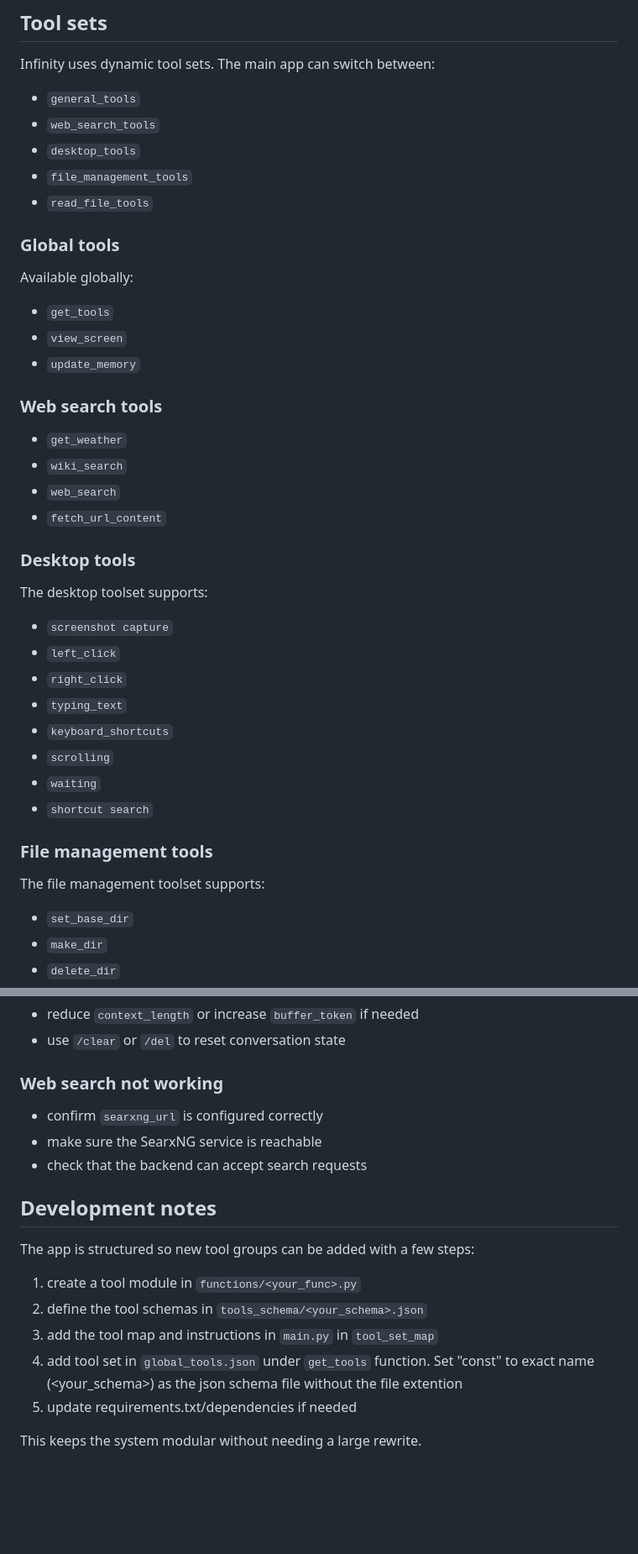
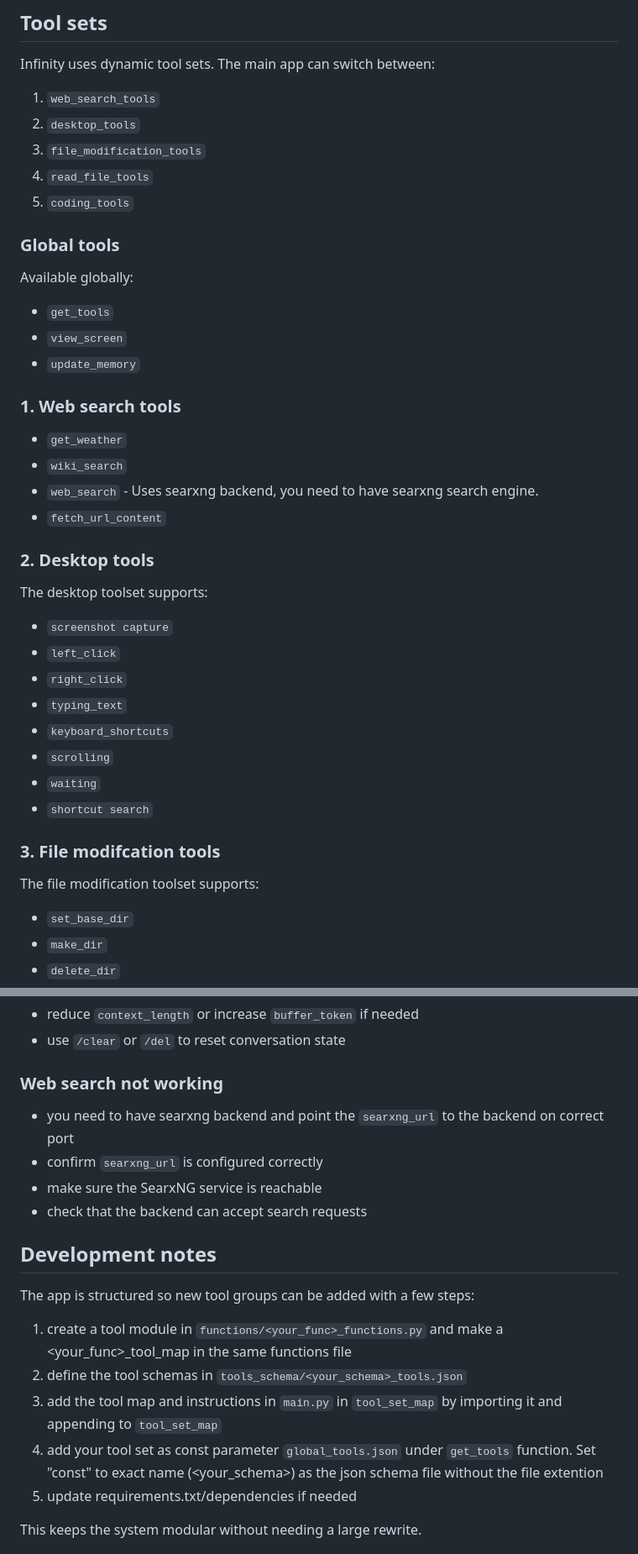
Before and after one commit to Modassir2/Infinity, a Markdown page: README.md, 2 parts joined by grey strips. Shown at 84% size. Drawn GitHub-style; blank space fills up the shorter version.

Commit message:
added coding_tools and better development notes
Updated README to include new features, requirements, and tool sets.

```diff
--- a/README.md
+++ b/README.md
@@ -157,11 +157,11 @@ The app supports these commands from the CLI:
 
 Infinity uses dynamic tool sets. The main app can switch between:
 
-- `general_tools`
-- `web_search_tools`
-- `desktop_tools`
-- `file_management_tools`
-- `read_file_tools`
+1. `web_search_tools`
+2. `desktop_tools`
+3. `file_modification_tools`
+4. `read_file_tools`
+5. `coding_tools`
 
 ### Global tools
 
@@ -170,14 +170,14 @@ Available globally:
 - `view_screen`
 - `update_memory`
 
-### Web search tools
+### 1. Web search tools
 
 - `get_weather`
 - `wiki_search`
-- `web_search`
+- `web_search` - Uses searxng backend, you need to have searxng search engine.
 - `fetch_url_content`
 
-### Desktop tools
+### 2. Desktop tools
 
 The desktop toolset supports:
 - `screenshot capture`
@@ -189,9 +189,9 @@ The desktop toolset supports:
 - `waiting`
 - `shortcut search`
 
-### File management tools
+### 3. File modifcation tools
 
-The file management toolset supports:
+The file modification toolset supports:
 - `set_base_dir`
 - `make_dir`
 - `delete_dir`
@@ -320,6 +339,7 @@ This is especially useful when:
 - use `/clear` or `/del` to reset conversation state
 
 ### Web search not working
+- you need to have searxng backend and point the `searxng_url` to the backend on correct port
 - confirm `searxng_url` is configured correctly
 - make sure the SearxNG service is reachable
 - check that the backend can accept search requests
@@ -328,10 +348,10 @@ This is especially useful when:
 
 The app is structured so new tool groups can be added with a few steps:
 
-1. create a tool module in `functions/<your_func>.py`
-2. define the tool schemas in `tools_schema/<your_schema>.json`
-3. add the tool map and instructions in `main.py` in `tool_set_map`
-4. add tool set in `global_tools.json` under `get_tools` function. Set "const" to exact name (<your_schema>) as the json schema file without the file extention
+1. create a tool module in `functions/<your_func>_functions.py` and make a <your_func>_tool_map in the same functions file
+2. define the tool schemas in `tools_schema/<your_schema>_tools.json`
+3. add the tool map and instructions in `main.py` in `tool_set_map` by importing it and appending to `tool_set_map`
+4. add your tool set as const parameter `global_tools.json` under `get_tools` function. Set "const" to exact name (<your_schema>) as the json schema file without the file extention
 5. update requirements.txt/dependencies if needed
 
 This keeps the system modular without needing a large rewrite.
```
Also changed, not shown: other parts of README.md (+20 -1 lines).
